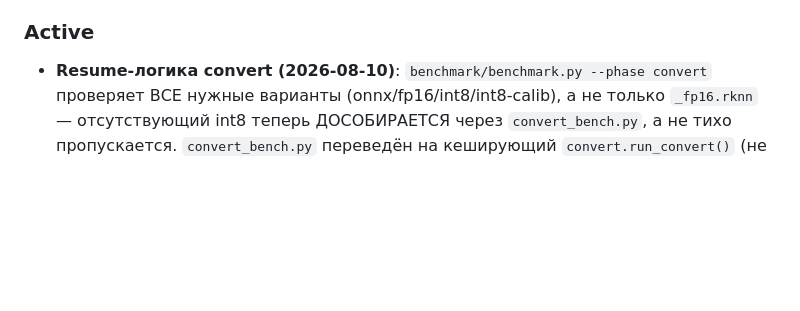
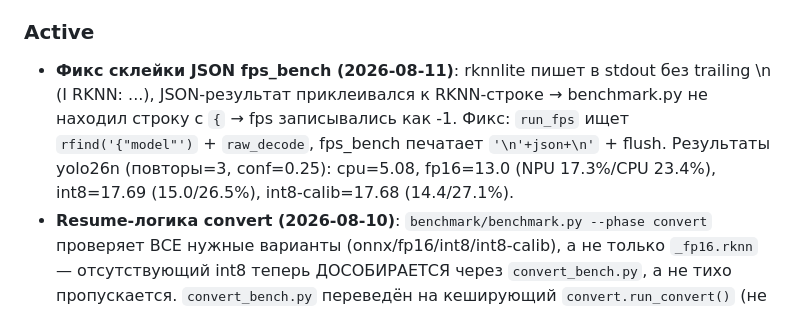
Before and after one commit to NikitaShubin/ultralytics-on-rockchip, a Markdown page: AGENTS.md, the part around the change. Drawn GitHub-style; blank space fills up the shorter version.

Commit message:
docs: фикс склейки JSON fps_bench + итоговые fps yolo26n (3 повтора, conf=0.25)

```diff
--- a/AGENTS.md
+++ b/AGENTS.md
@@ -157,6 +157,11 @@ RKNN-деплой отложен по решению пользователя.
   (8.4.105): пока образ не пересобран с новой версией — ничего не сломается.
 
 ### Active
+- **Фикс склейки JSON fps_bench (2026-08-11)**: rknnlite пишет в stdout без trailing \n
+  (I RKNN: ...), JSON-результат приклеивался к RKNN-строке → benchmark.py не находил строку
+  с `{` → fps записывались как -1. Фикс: `run_fps` ищет `rfind('{"model"')` + `raw_decode`,
+  fps_bench печатает `'\n'+json+\n'` + flush. Результаты yolo26n (повторы=3, conf=0.25):
+  cpu=5.08, fp16=13.0 (NPU 17.3%/CPU 23.4%), int8=17.69 (15.0/26.5%), int8-calib=17.68 (14.4/27.1%).
 - **Resume-логика convert (2026-08-10)**: `benchmark/benchmark.py --phase convert` проверяет ВСЕ нужные
   варианты (onnx/fp16/int8/int8-calib), а не только `_fp16.rknn` — отсутствующий int8 теперь ДОСОБИРАЕТСЯ
   через `convert_bench.py`, а не тихо пропускается. `convert_bench.py` переведён на кеширующий
```
